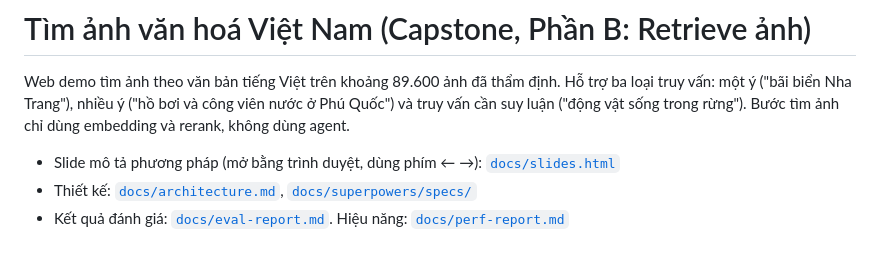
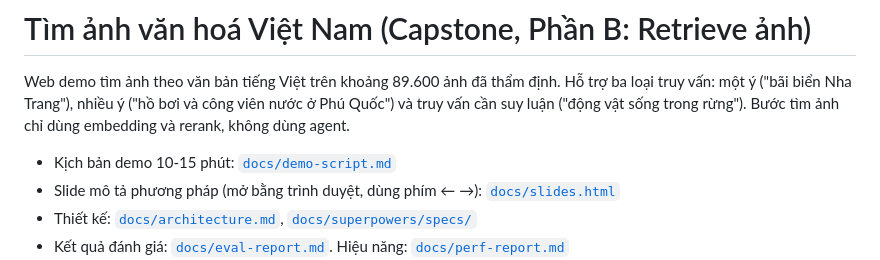
Before and after one commit to thanhpro82/vn-culture-image-retrieval, a Markdown page: README.md, the part around the change. Drawn GitHub-style.

Commit message:
docs: kịch bản demo kèm truy vấn đã kiểm chứng trên hệ thống thật
Co-Authored-By: Claude Sonnet 5.5 <noreply@anthropic.com>

```diff
--- a/README.md
+++ b/README.md
@@ -4,6 +4,7 @@ Web demo tìm ảnh theo văn bản tiếng Việt trên khoảng 89.600 ảnh
 một ý ("bãi biển Nha Trang"), nhiều ý ("hồ bơi và công viên nước ở Phú Quốc") và truy vấn cần suy luận
 ("động vật sống trong rừng"). Bước tìm ảnh chỉ dùng embedding và rerank, không dùng agent.
 
+- Kịch bản demo 10-15 phút: [`docs/demo-script.md`](docs/demo-script.md)
 - Slide mô tả phương pháp (mở bằng trình duyệt, dùng phím ← →): [`docs/slides.html`](docs/slides.html)
 - Thiết kế: [`docs/architecture.md`](docs/architecture.md), [`docs/superpowers/specs/`](docs/superpowers/specs/)
 - Kết quả đánh giá: [`docs/eval-report.md`](docs/eval-report.md). Hiệu năng: [`docs/perf-report.md`](docs/perf-report.md)
```
Also changed, not shown: docs/demo-script.md (added, +66 -0 lines).
